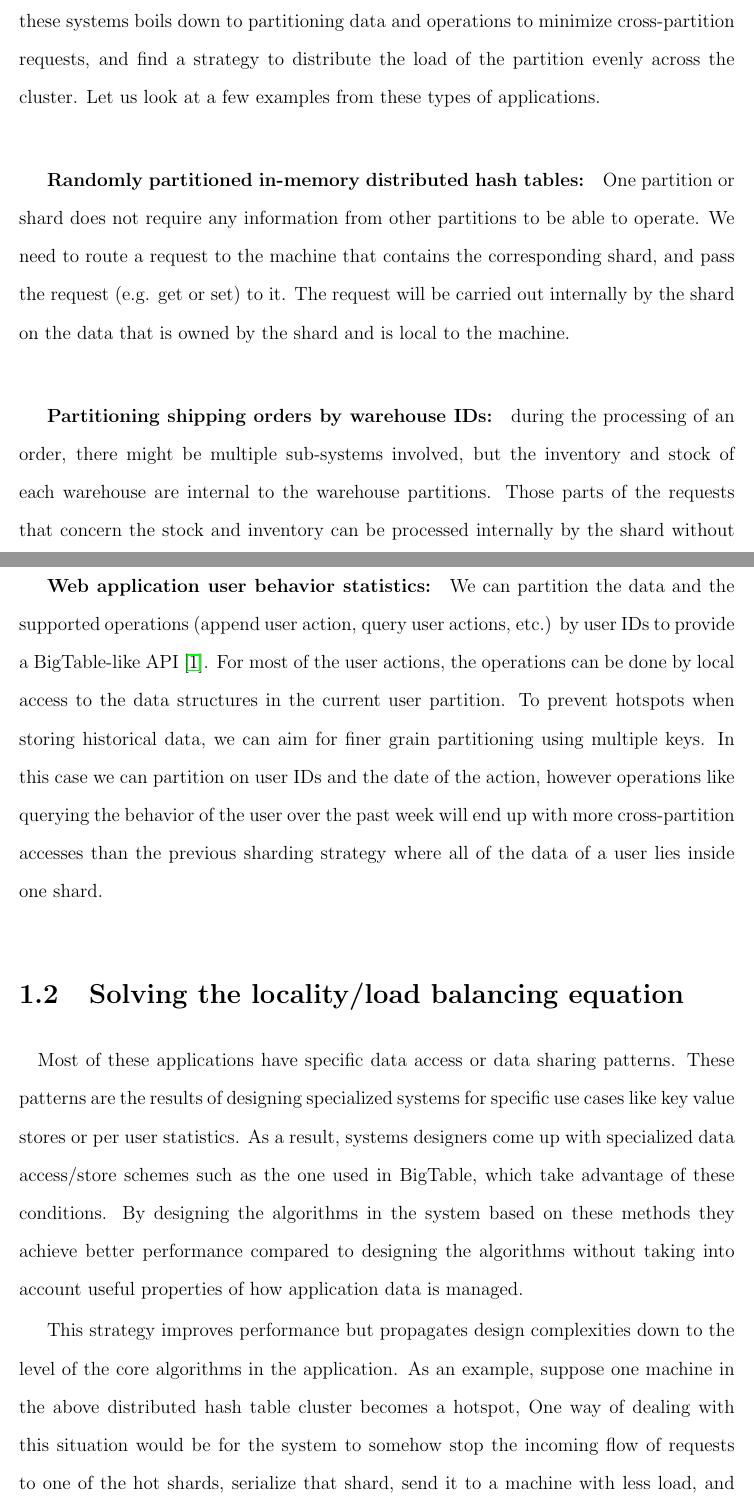
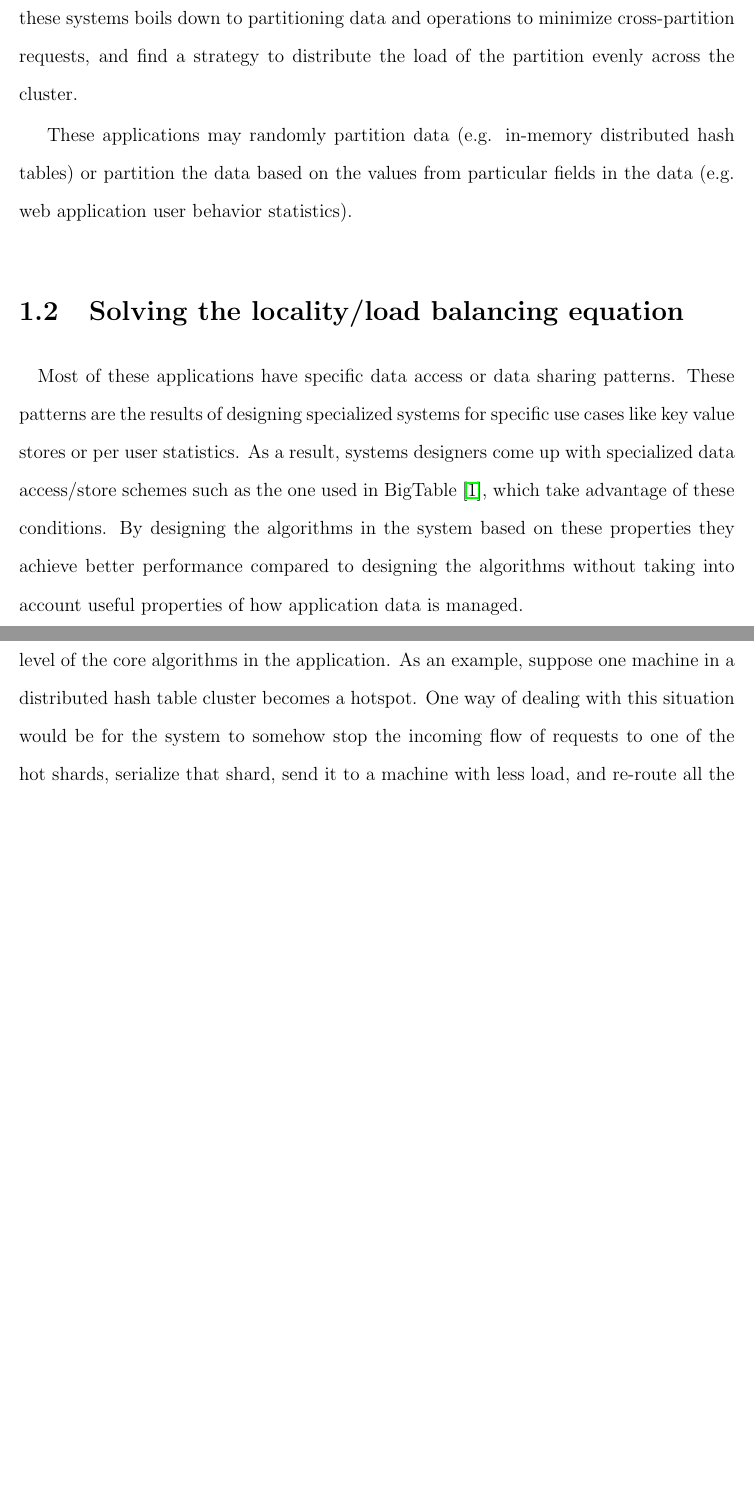
Before and after one commit to farnasirim/slope, a LaTeX thesis (doc/thesis.tex, which reads doc/introduction.tex): two parts of pages 9 and 10 of 76 before the commit and two parts of pages 9 and 10 of 75 after it, joined at a grey line, cut so that both start at the same text, the shorter picture padded with empty space. Compiled offline with pdfLaTeX.

Commit message:
Update intro

```diff
--- a/doc/introduction.tex
+++ b/doc/introduction.tex
@@ -40,37 +39,12 @@ This is desirable because it improves access locality, as
 long as we can balance the load across the cluster. Therefore the work of
 the system designer in these systems boils down to partitioning data and
 operations to minimize cross-partition requests, and find a strategy to
-distribute the load of the partition evenly across the cluster. Let us look
-at a few examples from these types of applications.
+distribute the load of the partition evenly across the cluster.
 
-\subparagraph{Randomly partitioned in-memory distributed hash tables:} One partition or shard
-    does not require any information from other partitions to be able to
-    operate. We need to route a request to the machine that contains the
-    corresponding shard,
-    and pass the request (e.g. get or set) to it. The
-    request will be carried out internally by the shard on the data that
-    is owned by the shard and is local to the machine.
-
-    \subparagraph{Partitioning shipping orders by warehouse IDs:} during the
-    processing of an order, there might be multiple sub-systems involved,
-    but the inventory and stock of each warehouse are internal to
-    the warehouse partitions. Those parts of the requests that concern the
-    stock and inventory can be processed internally by the shard without
-    communication with other partitions.
-
-    \subparagraph{Web application user behavior statistics:} We can partition
-    the data and the supported operations (append user action,
-    query user actions, etc.) by user IDs to provide a BigTable-like
-    API \cite{chang2008bigtable}.
-    For most of
-    the user actions, the operations can be done by local access to the
-    data structures in the current user partition. To prevent hotspots when
-    storing historical data, we can aim for finer grain partitioning using
-    multiple keys. In this case we can
-    partition on user IDs and the date of the action, however operations like
-    querying the behavior of the user over the past
-    week will end up with more cross-partition accesses than the previous
-    sharding strategy where all of the data of a user lies inside one shard.
+These applications may randomly partition data (e.g. in-memory distributed
+hash tables) or partition the data based on the values from particular fields
+in the data (e.g. web application
+user behavior statistics).
 
 
 \section{Solving the locality/load balancing equation}
@@ -79,15 +53,15 @@ Most of these applications have specific data access or data sharing patterns.
 These patterns are the results of designing specialized systems for specific
 use cases like key value stores or per user statistics.
 As a result, systems designers come up with specialized data access/store schemes
-such as the one used in BigTable, which take advantage of these conditions.
+such as the one used in BigTable \cite{chang2008bigtable}, which take advantage of these conditions.
 By designing the algorithms
-in the system based on these methods they achieve better performance compared
+in the system based on these properties they achieve better performance compared
 to designing the algorithms without taking into account useful properties of
 how application data is managed.
 
 This strategy improves performance but propagates design complexities
 down to the level of the core algorithms in the application. As an example, suppose
-one machine in the above distributed hash table cluster becomes a hotspot,
+one machine in a distributed hash table cluster becomes a hotspot.
 One way of dealing with this situation would be for the system to somehow stop
 the incoming flow of requests to one of the hot shards, serialize that shard,
 send it to a machine with less load, and re-route all the requests to that node.
```
Also changed, not shown: doc/introduction.tex (22 more changed lines).
